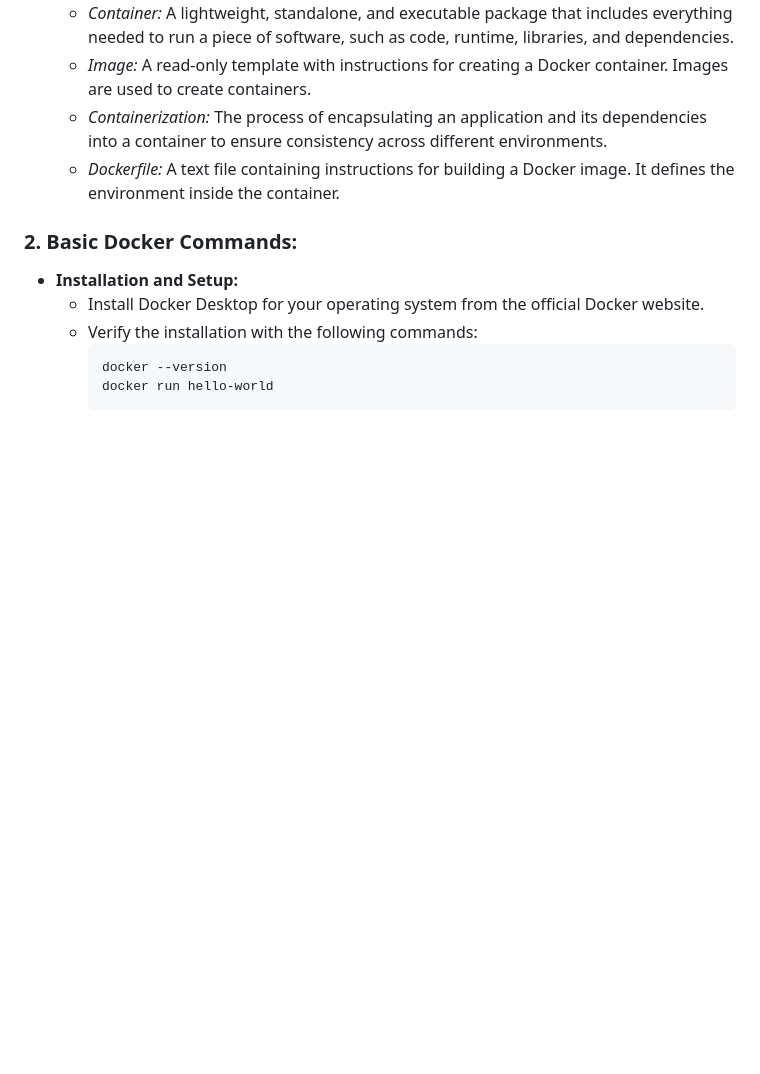
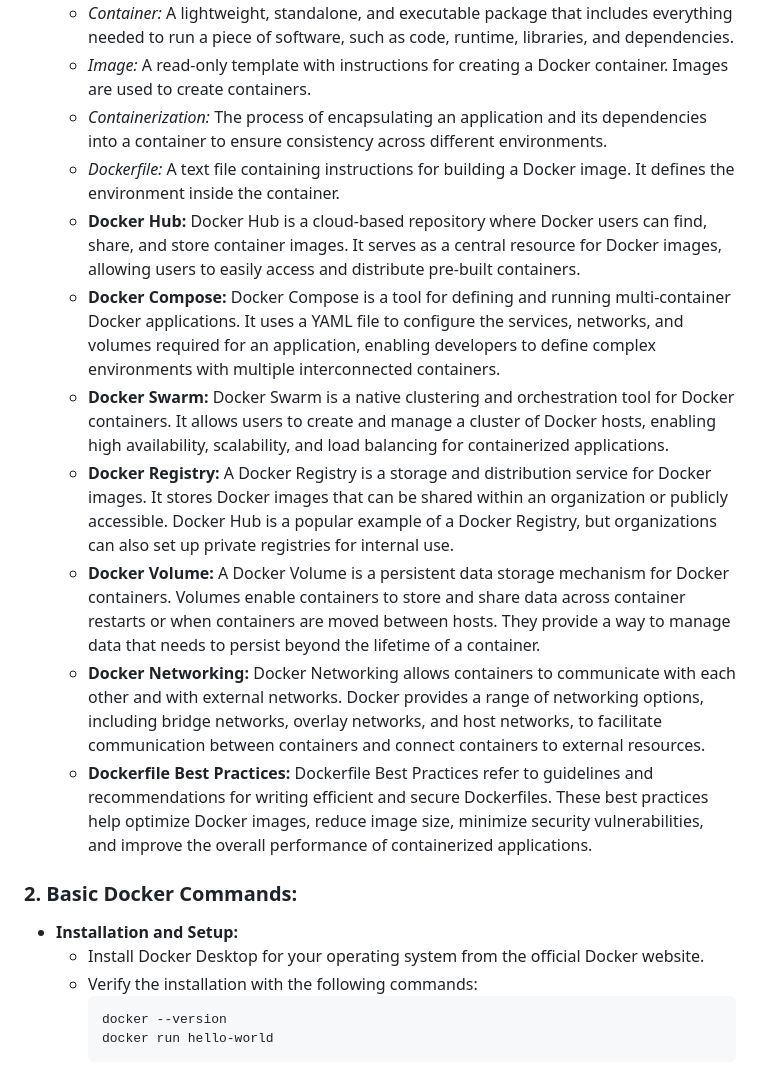
Before and after one commit to r00txtr/Learning-Docker-Containers, a Markdown page: README.md, the part around the change. Drawn GitHub-style; blank space fills up the shorter version.

```diff
--- a/README.md
+++ b/README.md
@@ -7,6 +7,13 @@
       - *Image:* A read-only template with instructions for creating a Docker container. Images are used to create containers.
       - *Containerization:* The process of encapsulating an application and its dependencies into a container to ensure consistency across different environments.
       - *Dockerfile:* A text file containing instructions for building a Docker image. It defines the environment inside the container.
+      - **Docker Hub:** Docker Hub is a cloud-based repository where Docker users can find, share, and store container images. It serves as a central resource for Docker images, allowing users to easily access and distribute pre-built containers.
+      - **Docker Compose:** Docker Compose is a tool for defining and running multi-container Docker applications. It uses a YAML file to configure the services, networks, and volumes required for an application, enabling developers to define complex environments with multiple interconnected containers.
+      - **Docker Swarm:** Docker Swarm is a native clustering and orchestration tool for Docker containers. It allows users to create and manage a cluster of Docker hosts, enabling high availability, scalability, and load balancing for containerized applications.
+      - **Docker Registry:** A Docker Registry is a storage and distribution service for Docker images. It stores Docker images that can be shared within an organization or publicly accessible. Docker Hub is a popular example of a Docker Registry, but organizations can also set up private registries for internal use.
+      - **Docker Volume:** A Docker Volume is a persistent data storage mechanism for Docker containers. Volumes enable containers to store and share data across container restarts or when containers are moved between hosts. They provide a way to manage data that needs to persist beyond the lifetime of a container.
+      - **Docker Networking:** Docker Networking allows containers to communicate with each other and with external networks. Docker provides a range of networking options, including bridge networks, overlay networks, and host networks, to facilitate communication between containers and connect containers to external resources.
+      - **Dockerfile Best Practices:** Dockerfile Best Practices refer to guidelines and recommendations for writing efficient and secure Dockerfiles. These best practices help optimize Docker images, reduce image size, minimize security vulnerabilities, and improve the overall performance of containerized applications.
 
 ### 2. **Basic Docker Commands:**
    - **Installation and Setup:**
```
